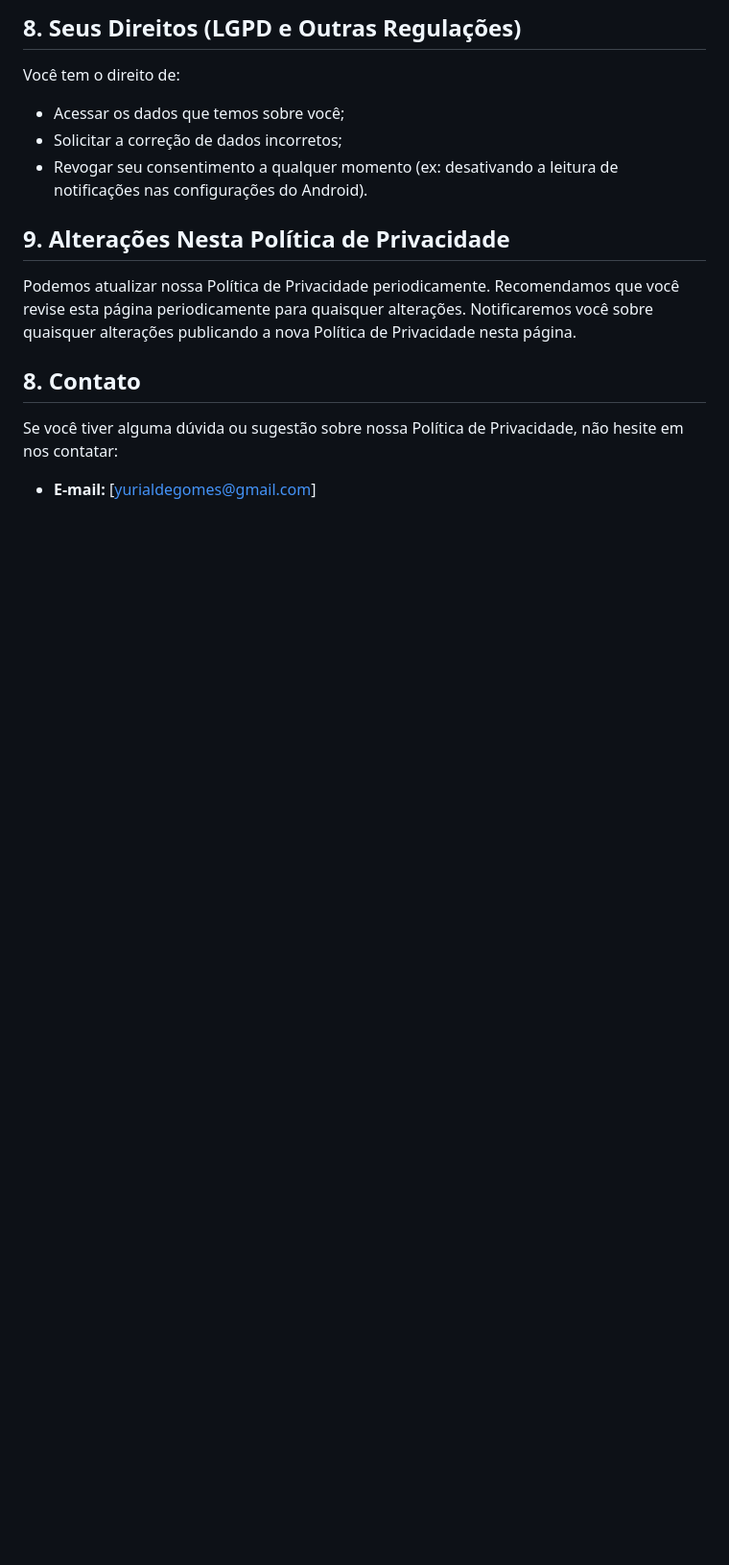
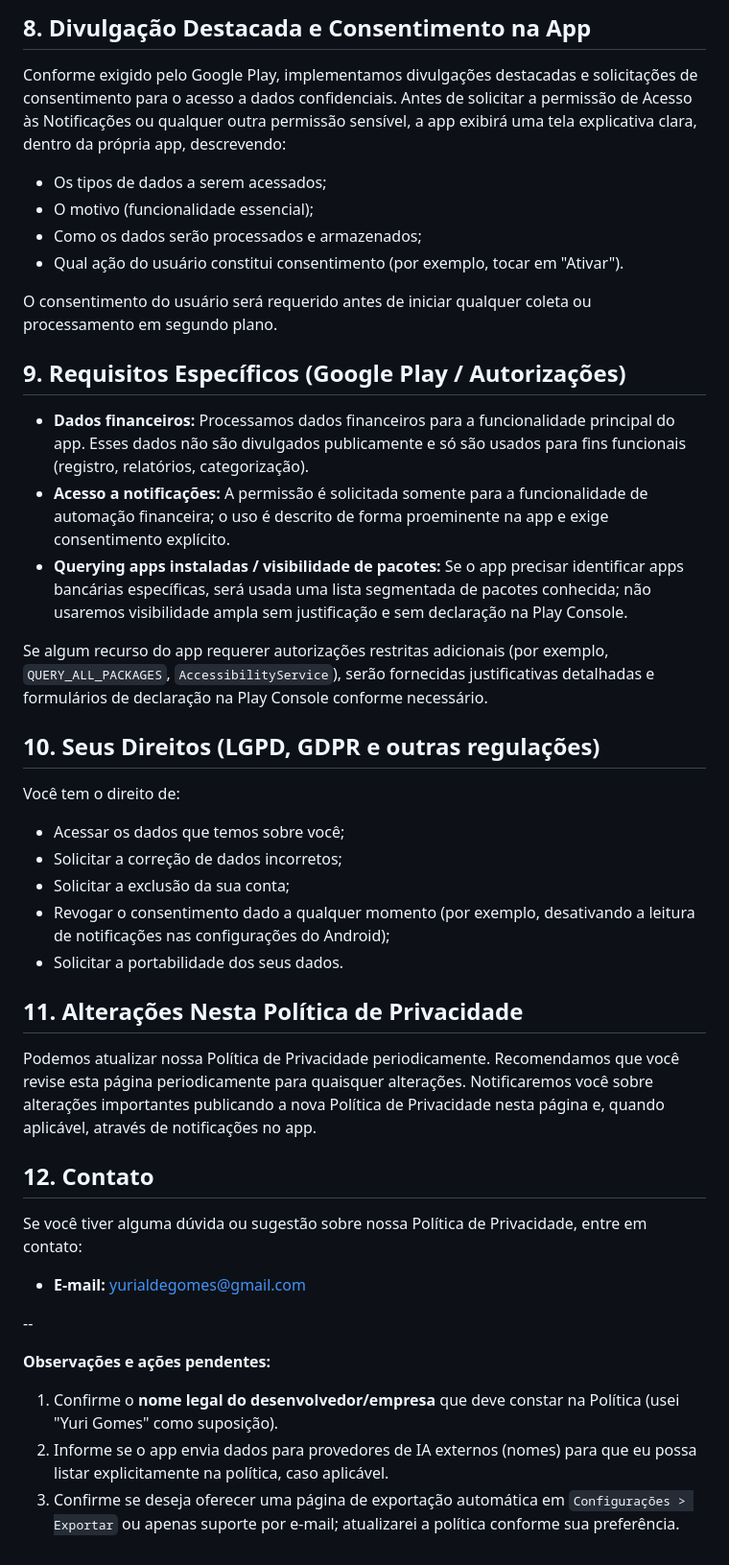
Before and after one commit to YuriGomes4/minha-grana, a Markdown page: privacy-policy.md, the part around one of its changes. Shown at 96% size. Drawn GitHub-style; blank space fills up the shorter version.

```diff
--- a/privacy-policy.md
+++ b/privacy-policy.md
@@ -73,17 +90,45 @@ Nosso Serviço não se destina a menores de 13 anos. Não coletamos intencionalm
 
-## 8. Seus Direitos (LGPD e Outras Regulações)
+## 8. Divulgação Destacada e Consentimento na App
+
+Conforme exigido pelo Google Play, implementamos divulgações destacadas e solicitações de consentimento para o acesso a dados confidenciais. Antes de solicitar a permissão de Acesso às Notificações ou qualquer outra permissão sensível, a app exibirá uma tela explicativa clara, dentro da própria app, descrevendo:
+* Os tipos de dados a serem acessados;
+* O motivo (funcionalidade essencial);
+* Como os dados serão processados e armazenados;
+* Qual ação do usuário constitui consentimento (por exemplo, tocar em "Ativar").
+
+O consentimento do usuário será requerido antes de iniciar qualquer coleta ou processamento em segundo plano.
+
+## 9. Requisitos Específicos (Google Play / Autorizações)
+
+* **Dados financeiros:** Processamos dados financeiros para a funcionalidade principal do app. Esses dados não são divulgados publicamente e só são usados para fins funcionais (registro, relatórios, categorização).
+* **Acesso a notificações:** A permissão é solicitada somente para a funcionalidade de automação financeira; o uso é descrito de forma proeminente na app e exige consentimento explícito.
+* **Querying apps instaladas / visibilidade de pacotes:** Se o app precisar identificar apps bancárias específicas, será usada uma lista segmentada de pacotes conhecida; não usaremos visibilidade ampla sem justificação e sem declaração na Play Console.
+
+Se algum recurso do app requerer autorizações restritas adicionais (por exemplo, `QUERY_ALL_PACKAGES`, `AccessibilityService`), serão fornecidas justificativas detalhadas e formulários de declaração na Play Console conforme necessário.
+
+## 10. Seus Direitos (LGPD, GDPR e outras regulações)
 
 Você tem o direito de:
-*   Acessar os dados que temos sobre você;
-*   Solicitar a correção de dados incorretos;
-*   Revogar seu consentimento a qualquer momento (ex: desativando a leitura de notificações nas configurações do Android).
+* Acessar os dados que temos sobre você;
+* Solicitar a correção de dados incorretos;
+* Solicitar a exclusão da sua conta;
+* Revogar o consentimento dado a qualquer momento (por exemplo, desativando a leitura de notificações nas configurações do Android);
+* Solicitar a portabilidade dos seus dados.
 
-## 9. Alterações Nesta Política de Privacidade
+## 11. Alterações Nesta Política de Privacidade
 
-Podemos atualizar nossa Política de Privacidade periodicamente. Recomendamos que você revise esta página periodicamente para quaisquer alterações. Notificaremos você sobre quaisquer alterações publicando a nova Política de Privacidade nesta página.
+Podemos atualizar nossa Política de Privacidade periodicamente. Recomendamos que você revise esta página periodicamente para quaisquer alterações. Notificaremos você sobre alterações importantes publicando a nova Política de Privacidade nesta página e, quando aplicável, através de notificações no app.
 
-## 8. Contato
+## 12. Contato
 
-Se você tiver alguma dúvida ou sugestão sobre nossa Política de Privacidade, não hesite em nos contatar:
+Se você tiver alguma dúvida ou sugestão sobre nossa Política de Privacidade, entre em contato:
 
-*   **E-mail:** [yurialdegomes@gmail.com]
+* **E-mail:** yurialdegomes@gmail.com
+
+--
+
+**Observações e ações pendentes:**
+
+1. Confirme o **nome legal do desenvolvedor/empresa** que deve constar na Política (usei "Yuri Gomes" como suposição).
+2. Informe se o app envia dados para provedores de IA externos (nomes) para que eu possa listar explicitamente na política, caso aplicável.
+3. Confirme se deseja oferecer uma página de exportação automática em `Configurações > Exportar` ou apenas suporte por e-mail; atualizarei a política conforme sua preferência.
```
Also changed, not shown: other parts of privacy-policy.md (+50 -33 lines).
